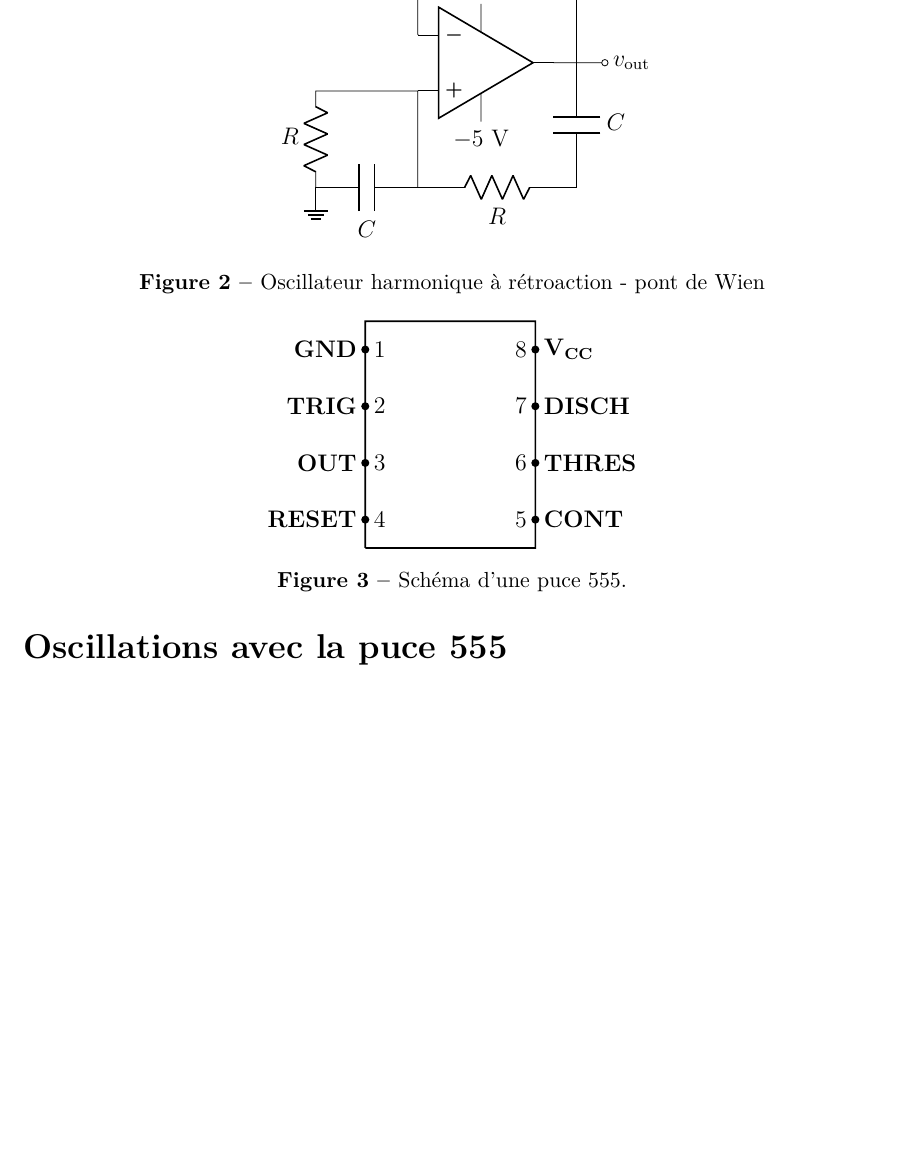
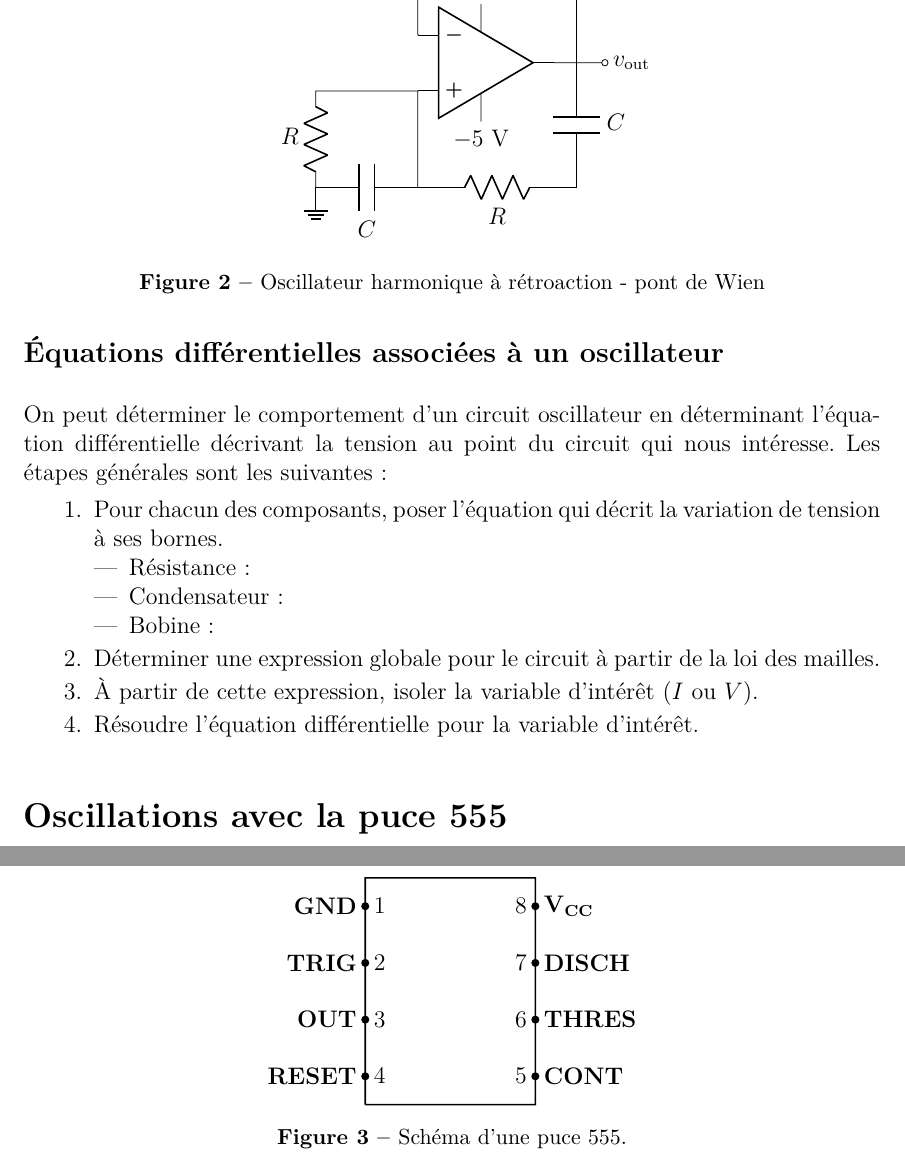
Before and after one commit to cniallen/electroniquex-ulaval, a LaTeX document (Laboratoires/Lab08/L08_Complement.tex): part of page 3 of 4 before the commit and two parts of pages 3 and 4 of 5 after it, the two joined at a grey line, cut so that both start at the same text, the shorter picture padded with empty space. Compiled offline with pdfLaTeX.

Commit message:
Ajouts complément

```diff
--- a/Laboratoires/Lab08/L08_Complement.tex
+++ b/Laboratoires/Lab08/L08_Complement.tex
@@ -93,3 +94,16 @@ Un autre oscillateur plus simple reposant sur le même principe de filtrage et a
+\subsection{Équations différentielles associées à un oscillateur}
+On peut déterminer le comportement d'un circuit oscillateur en déterminant l'équation différentielle décrivant la tension au point du circuit qui nous intéresse. Les étapes générales sont les suivantes:
+\begin{enumerate}
+    \item Pour chacun des composants, poser l'équation qui décrit la variation de tension à ses bornes.
+    \begin{itemize}
+        \item Résistance :
+        \item Condensateur :
+        \item Bobine :
+    \end{itemize}
+    \item Déterminer une expression globale pour le circuit à partir de la loi des mailles.
+    \item À partir de cette expression, isoler la variable d'intérêt ($I$ ou $V$).
+    \item Résoudre l'équation différentielle pour la variable d'intérêt.
+\end{enumerate}
 \section{Oscillations avec la puce 555}
 %Ancienne sous-section
 \begin{figure}[h]
```
Also changed, not shown: Laboratoires/Lab08/L08_Complement.tex (3 more changed lines).
